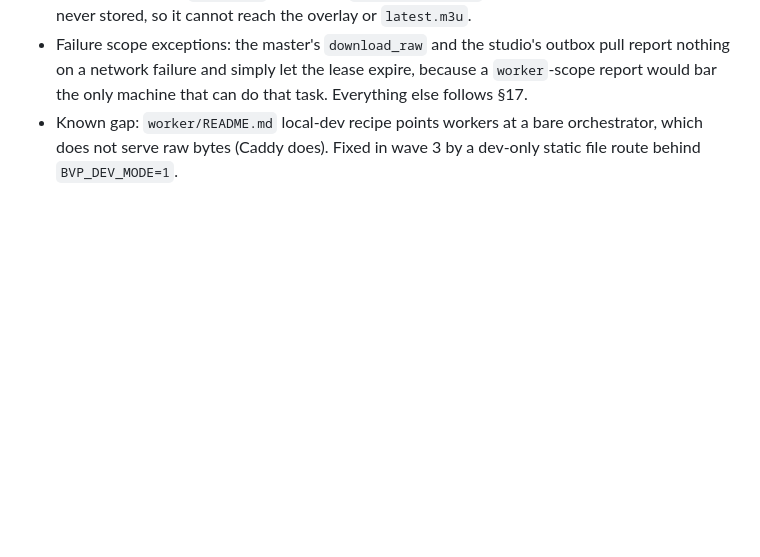
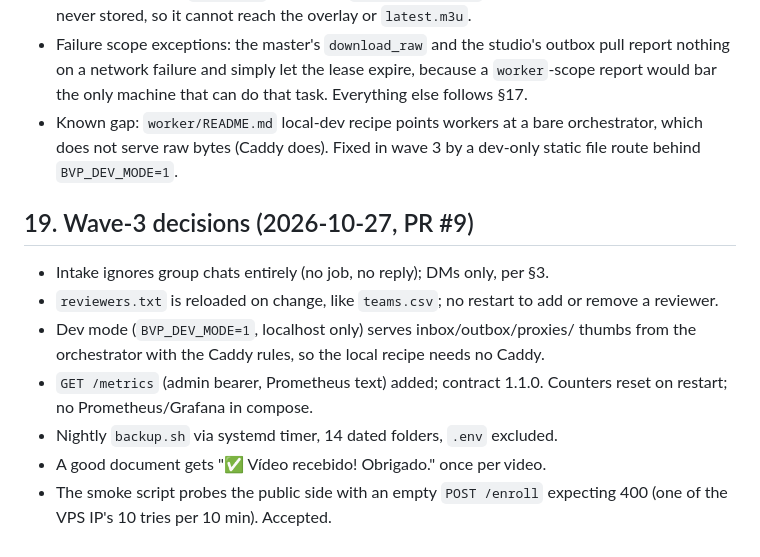
Before and after one commit to jbresolin/baja-video-pipeline, a Markdown page: docs/design.md, the part around the change. Rendered like a GitHub page; blank space fills up the shorter version.

Commit message:
docs: wave-3 decisions (group filter, reviewers reload, dev mode, metrics, backups)
Co-Authored-By: Claude Fable 5.1 <noreply@anthropic.com>
Claude-Session: https://claude.ai/code/session_014ELXuZPrx5HdEneCGnFCoR

```diff
--- a/docs/design.md
+++ b/docs/design.md
@@ -365,3 +365,18 @@ confirmed later by João.
 * Known gap: `worker/README.md` local-dev recipe points workers at a bare
   orchestrator, which does not serve raw bytes (Caddy does). Fixed in wave 3
   by a dev-only static file route behind `BVP_DEV_MODE=1`.
+
+## 19. Wave-3 decisions (2026-10-27, PR #9)
+
+* Intake ignores group chats entirely (no job, no reply); DMs only, per §3.
+* `reviewers.txt` is reloaded on change, like `teams.csv`; no restart to
+  add or remove a reviewer.
+* Dev mode (`BVP_DEV_MODE=1`, localhost only) serves inbox/outbox/proxies/
+  thumbs from the orchestrator with the Caddy rules, so the local recipe
+  needs no Caddy.
+* `GET /metrics` (admin bearer, Prometheus text) added; contract 1.1.0.
+  Counters reset on restart; no Prometheus/Grafana in compose.
+* Nightly `backup.sh` via systemd timer, 14 dated folders, `.env` excluded.
+* A good document gets "✅ Vídeo recebido! Obrigado." once per video.
+* The smoke script probes the public side with an empty `POST /enroll`
+  expecting 400 (one of the VPS IP's 10 tries per 10 min). Accepted.
```
